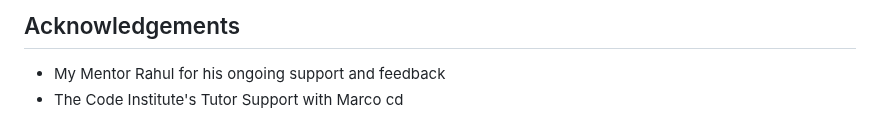
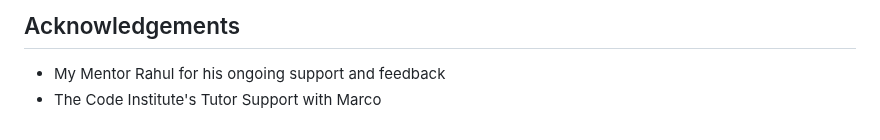
Before and after one commit to BadrAlioui/forthProject, a Markdown page: README.md, the part around the change. GitHub-like rendering.

Commit message:
delete a word

```diff
--- a/README.md
+++ b/README.md
@@ -127,4 +127,3 @@ The application has been tested on various browsers, including Firefox, Chrome,
 ## Acknowledgements
 - My Mentor Rahul for his ongoing support and feedback
 - The Code Institute's Tutor Support with Marco
-cd
```
